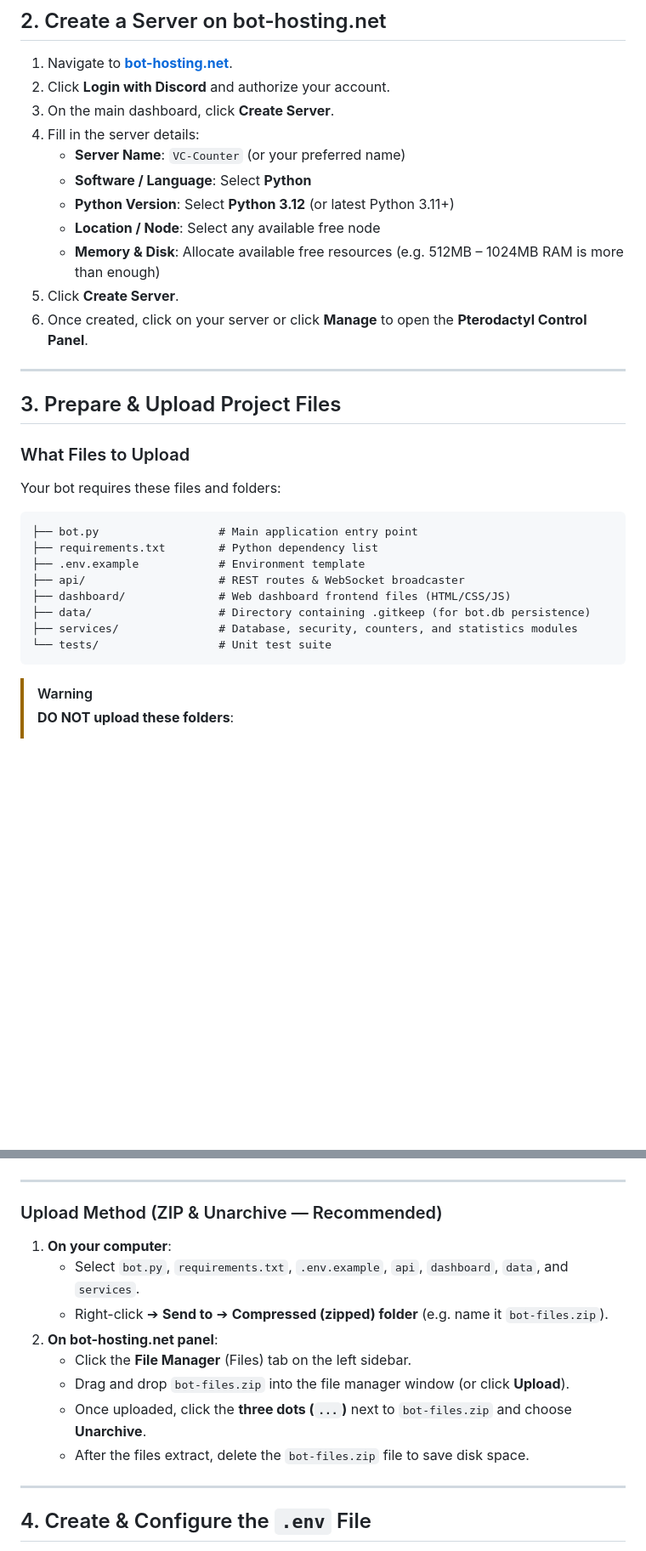
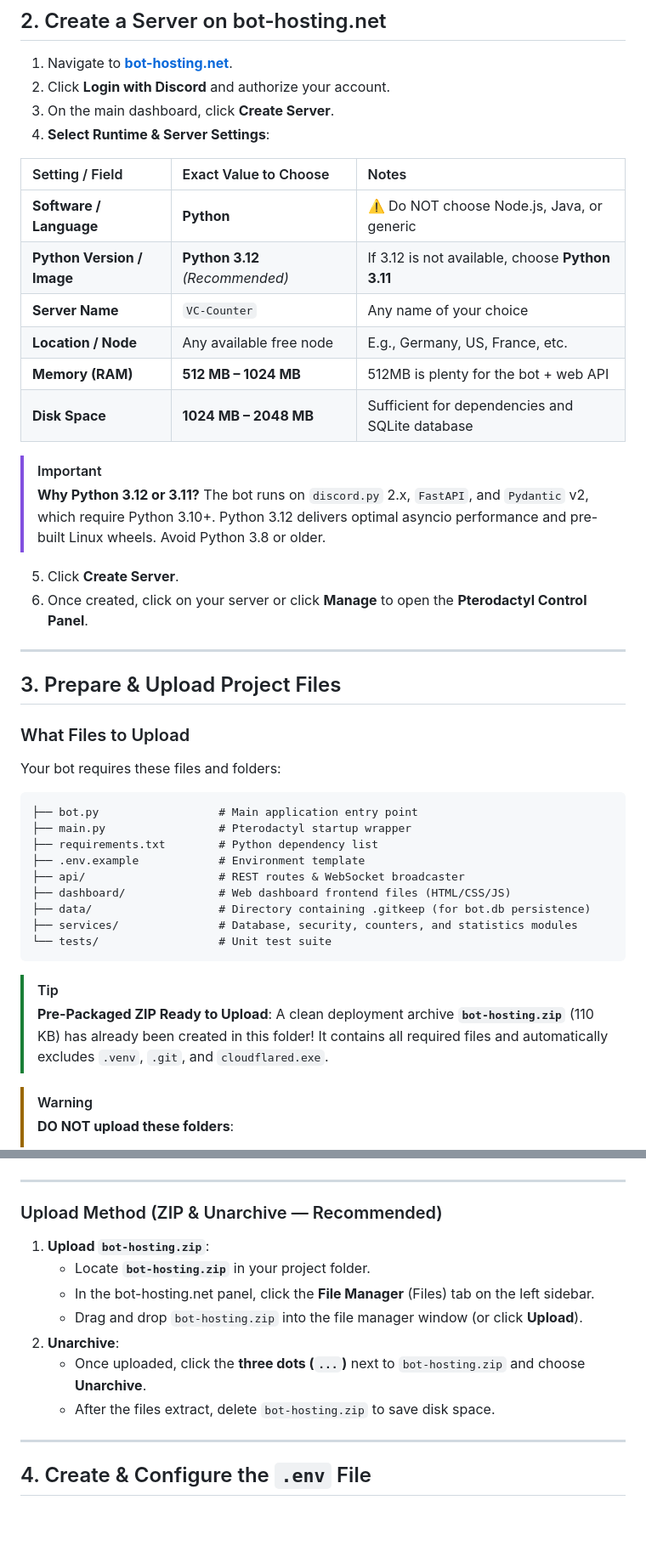
Before and after one commit to Jai-Prakaassh/VC-COUNTE, a Markdown page: README_HOSTING.md, 2 parts joined by grey strips. Shown at 85% size. GitHub-like rendering; blank space fills up the shorter version.

Commit message:
docs: Detail Python 3.12 runtime selection and pre-built bot-hosting.zip in README_HOSTING.md

````diff
--- a/README_HOSTING.md
+++ b/README_HOSTING.md
@@ -37,12 +37,21 @@ Before uploading the bot, make sure your Discord bot application has the require
 1. Navigate to **[bot-hosting.net](https://bot-hosting.net)**.
 2. Click **Login with Discord** and authorize your account.
 3. On the main dashboard, click **Create Server**.
-4. Fill in the server details:
-   - **Server Name**: `VC-Counter` (or your preferred name)
-   - **Software / Language**: Select **Python**
-   - **Python Version**: Select **Python 3.12** (or latest Python 3.11+)
-   - **Location / Node**: Select any available free node
-   - **Memory & Disk**: Allocate available free resources (e.g. 512MB – 1024MB RAM is more than enough)
+4. **Select Runtime & Server Settings**:
+
+| Setting / Field | Exact Value to Choose | Notes |
+| :--- | :--- | :--- |
+| **Software / Language** | **Python** | ⚠️ Do NOT choose Node.js, Java, or generic |
+| **Python Version / Image** | **Python 3.12** *(Recommended)* | If 3.12 is not available, choose **Python 3.11** |
+| **Server Name** | `VC-Counter` | Any name of your choice |
+| **Location / Node** | Any available free node | E.g., Germany, US, France, etc. |
+| **Memory (RAM)** | **512 MB – 1024 MB** | 512MB is plenty for the bot + web API |
+| **Disk Space** | **1024 MB – 2048 MB** | Sufficient for dependencies and SQLite database |
+
+> [!IMPORTANT]
+> **Why Python 3.12 or 3.11?**
+> The bot runs on `discord.py` 2.x, `FastAPI`, and `Pydantic` v2, which require Python 3.10+. Python 3.12 delivers optimal asyncio performance and pre-built Linux wheels. Avoid Python 3.8 or older.
+
 5. Click **Create Server**.
 6. Once created, click on your server or click **Manage** to open the **Pterodactyl Control Panel**.
 
@@ -54,6 +63,7 @@ Before uploading the bot, make sure your Discord bot application has the require
 Your bot requires these files and folders:
 ```text
 ├── bot.py                  # Main application entry point
+├── main.py                 # Pterodactyl startup wrapper
 ├── requirements.txt        # Python dependency list
 ├── .env.example            # Environment template
 ├── api/                    # REST routes & WebSocket broadcaster
@@ -62,6 +72,10 @@ Your bot requires these files and folders:
 ├── services/               # Database, security, counters, and statistics modules
 └── tests/                  # Unit test suite
 ```
+
+> [!TIP]
+> **Pre-Packaged ZIP Ready to Upload**:
+> A clean deployment archive **`bot-hosting.zip`** (110 KB) has already been created in this folder! It contains all required files and automatically excludes `.venv`, `.git`, and `cloudflared.exe`.
 
 > [!WARNING]
 > **DO NOT upload these folders**:
@@ -74,14 +88,13 @@ Your bot requires these files and folders:
 
 ### Upload Method (ZIP & Unarchive — Recommended)
 
-1. **On your computer**:
-   - Select `bot.py`, `requirements.txt`, `.env.example`, `api`, `dashboard`, `data`, and `services`.
-   - Right-click ➔ **Send to** ➔ **Compressed (zipped) folder** (e.g. name it `bot-files.zip`).
-2. **On bot-hosting.net panel**:
-   - Click the **File Manager** (Files) tab on the left sidebar.
-   - Drag and drop `bot-files.zip` into the file manager window (or click **Upload**).
-   - Once uploaded, click the **three dots (`...`)** next to `bot-files.zip` and choose **Unarchive**.
-   - After the files extract, delete the `bot-files.zip` file to save disk space.
+1. **Upload `bot-hosting.zip`**:
+   - Locate **`bot-hosting.zip`** in your project folder.
+   - In the bot-hosting.net panel, click the **File Manager** (Files) tab on the left sidebar.
+   - Drag and drop `bot-hosting.zip` into the file manager window (or click **Upload**).
+2. **Unarchive**:
+   - Once uploaded, click the **three dots (`...`)** next to `bot-hosting.zip` and choose **Unarchive**.
+   - After the files extract, delete `bot-hosting.zip` to save disk space.
 
 ---
 
````
